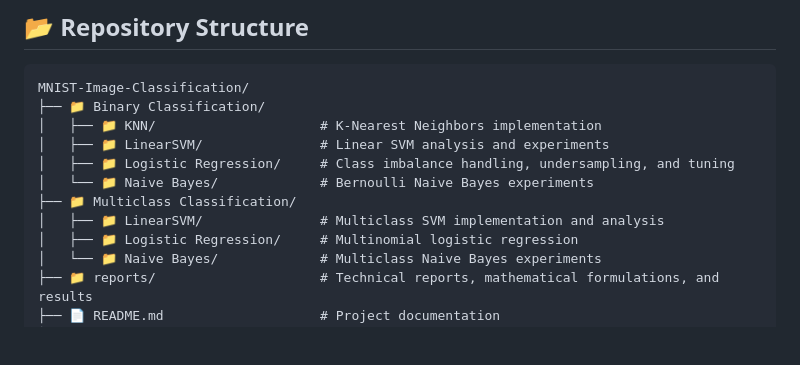
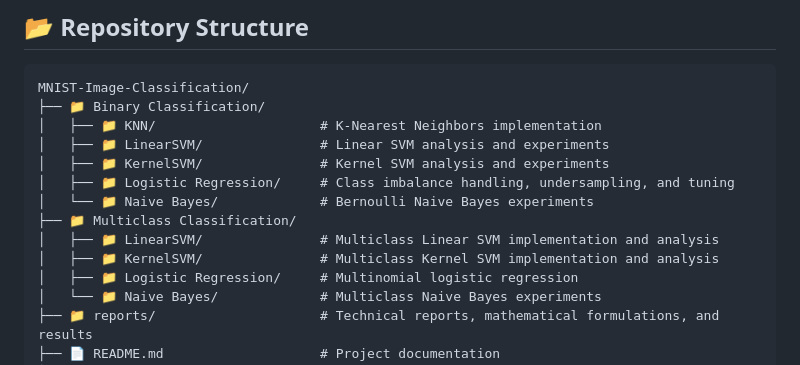
Before and after one commit to AbdulrhmanHammouda/mnist-image-classification, a Markdown page: README.md, the part around the change. Drawn GitHub-style; blank space fills up the shorter version.

Commit message:
Update README with Kernel SVM details

```diff
--- a/README.md
+++ b/README.md
@@ -33,10 +33,12 @@ MNIST-Image-Classification/
 ├── 📁 Binary Classification/
 │   ├── 📁 KNN/                     # K-Nearest Neighbors implementation
 │   ├── 📁 LinearSVM/               # Linear SVM analysis and experiments
+│   ├── 📁 KernelSVM/               # Kernel SVM analysis and experiments
 │   ├── 📁 Logistic Regression/     # Class imbalance handling, undersampling, and tuning
 │   └── 📁 Naive Bayes/             # Bernoulli Naive Bayes experiments
 ├── 📁 Multiclass Classification/
-│   ├── 📁 LinearSVM/               # Multiclass SVM implementation and analysis
+│   ├── 📁 LinearSVM/               # Multiclass Linear SVM implementation and analysis
+│   ├── 📁 KernelSVM/               # Multiclass Kernel SVM implementation and analysis
 │   ├── 📁 Logistic Regression/     # Multinomial logistic regression
 │   └── 📁 Naive Bayes/             # Multiclass Naive Bayes experiments
 ├── 📁 reports/                     # Technical reports, mathematical formulations, and results
```
